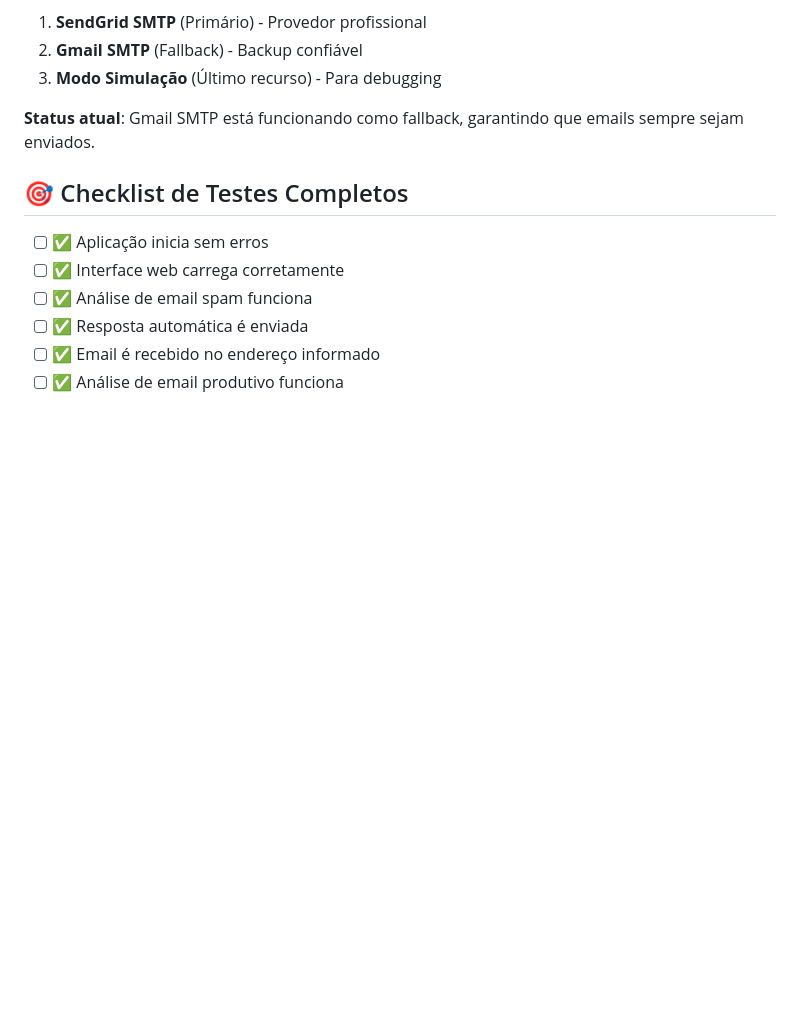
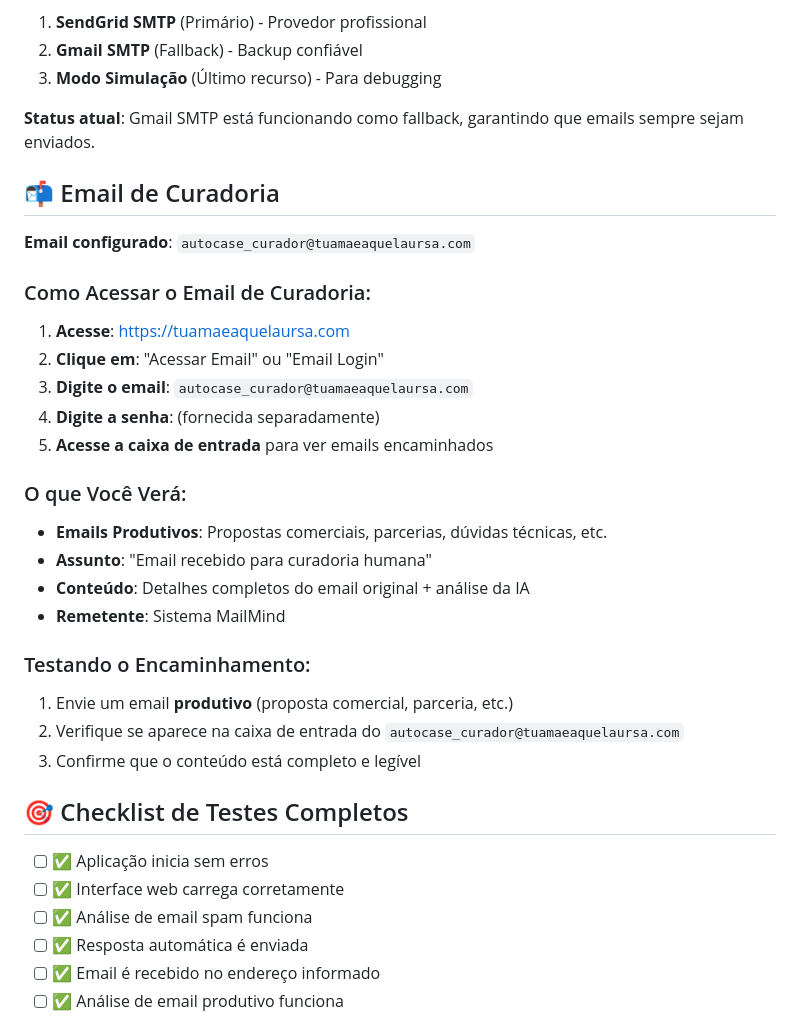
Before and after one commit to imagalhaess/mailmind_ai, a Markdown page: docs/TESTING_GUIDE.md, the part around the change. GitHub-like rendering; blank space fills up the shorter version.

Commit message:
docs: adicionar informações sobre email de curadoria
- Adicionar email de curadoria: autocase_curador@tuamaeaquelaursa.com
- Incluir instruções detalhadas de como acessar o email
- Explicar o que será visto na caixa de entrada
- Adicionar guia para testar o encaminhamento de emails produtivos

```diff
--- a/docs/TESTING_GUIDE.md
+++ b/docs/TESTING_GUIDE.md
@@ -241,6 +241,31 @@ O MailMind usa um sistema robusto de fallback para envio de emails:
 
 **Status atual**: Gmail SMTP está funcionando como fallback, garantindo que emails sempre sejam enviados.
 
+## 📬 Email de Curadoria
+
+**Email configurado**: `autocase_curador@tuamaeaquelaursa.com`
+
+### Como Acessar o Email de Curadoria:
+
+1. **Acesse**: https://tuamaeaquelaursa.com
+2. **Clique em**: "Acessar Email" ou "Email Login"
+3. **Digite o email**: `autocase_curador@tuamaeaquelaursa.com`
+4. **Digite a senha**: (fornecida separadamente)
+5. **Acesse a caixa de entrada** para ver emails encaminhados
+
+### O que Você Verá:
+
+- **Emails Produtivos**: Propostas comerciais, parcerias, dúvidas técnicas, etc.
+- **Assunto**: "Email recebido para curadoria humana"
+- **Conteúdo**: Detalhes completos do email original + análise da IA
+- **Remetente**: Sistema MailMind
+
+### Testando o Encaminhamento:
+
+1. Envie um email **produtivo** (proposta comercial, parceria, etc.)
+2. Verifique se aparece na caixa de entrada do `autocase_curador@tuamaeaquelaursa.com`
+3. Confirme que o conteúdo está completo e legível
+
 ## 🎯 Checklist de Testes Completos
 
 - [ ] ✅ Aplicação inicia sem erros
```
